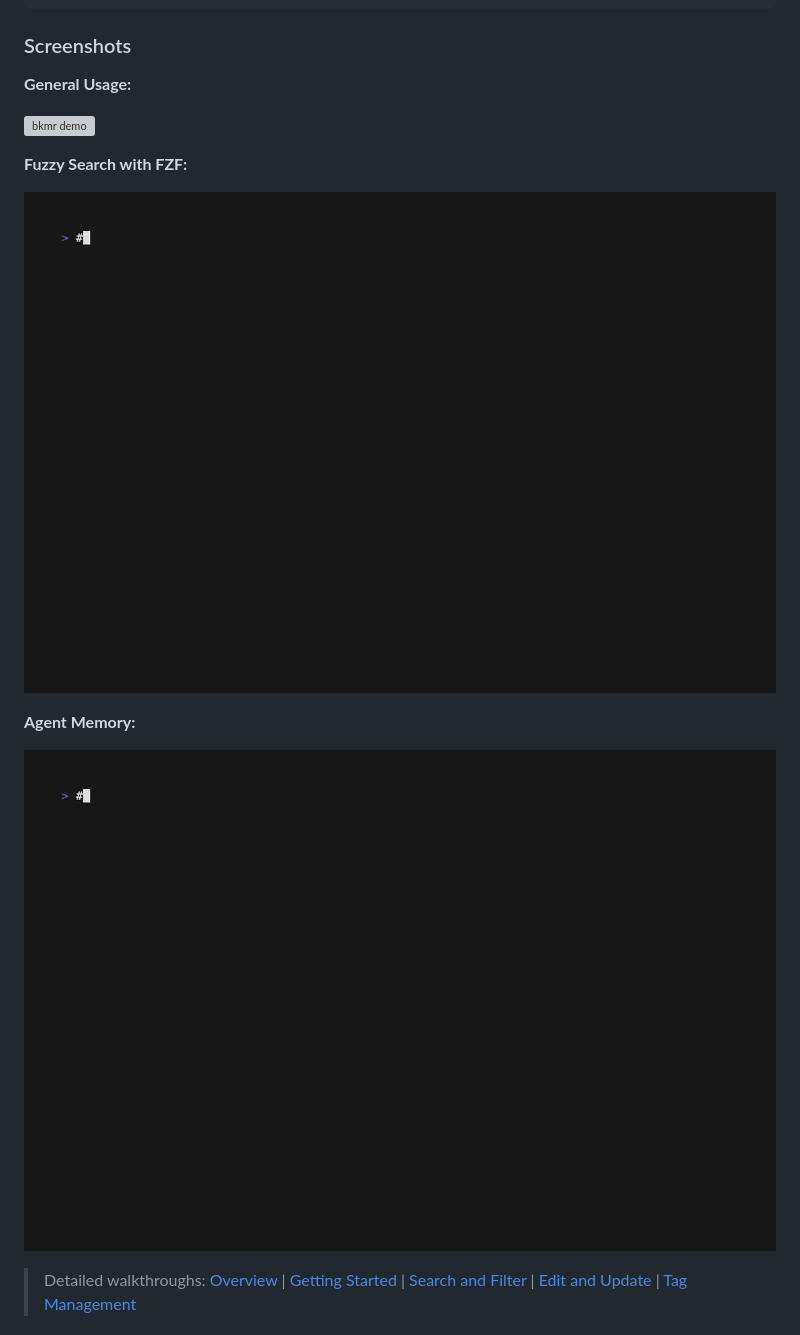
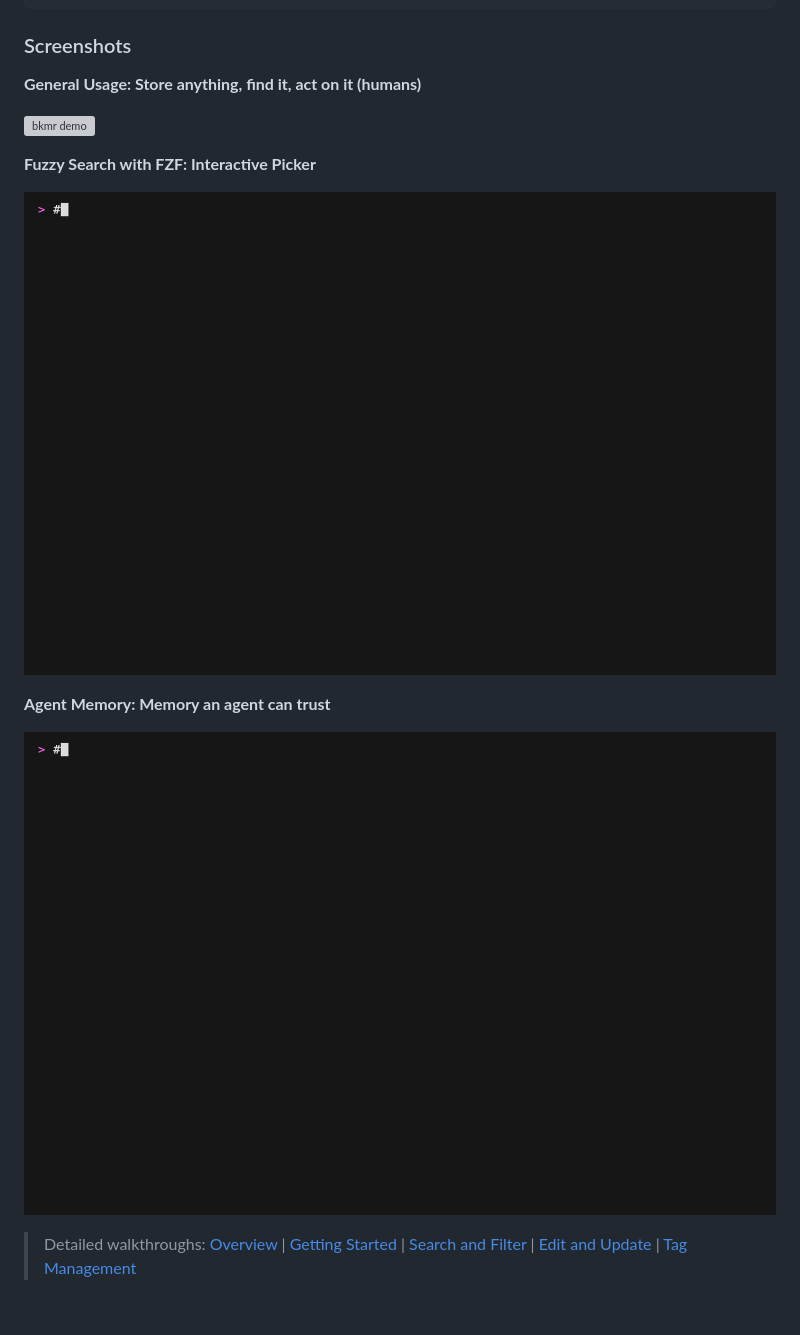
Before and after one commit to sysid/bkmr, a Markdown page: README.md, the part around the change. GitHub-like rendering; pictures changed too: docs/agent-demo.gif, docs/fzf-demo.gif; grey boxes are pictures that could not be loaded.

Commit message:
update demos

```diff
--- a/README.md
+++ b/README.md
@@ -83,15 +83,15 @@ bkmr hsearch --mode semantic "containerized application security"
 
 ### Screenshots
 
-**General Usage:**
+**General Usage: Store anything, find it, act on it (humans)**
 
 ![bkmr demo](docs/demo.gif)
 
-**Fuzzy Search with FZF:**
+**Fuzzy Search with FZF: Interactive Picker**
 
 ![fzf demo](docs/fzf-demo.gif)
 
-**Agent Memory:**
+**Agent Memory: Memory an agent can trust**
 
 ![agent demo](docs/agent-demo.gif)
 
```
Also changed, not shown: 1 other file.
